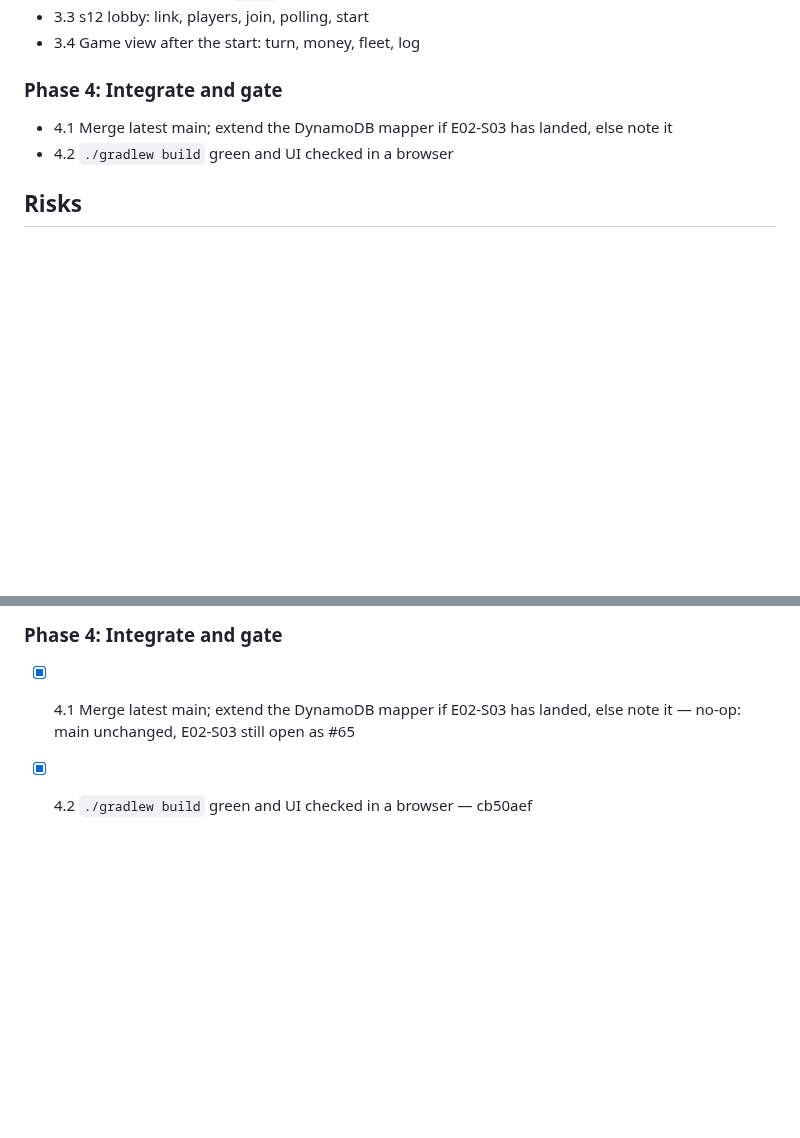
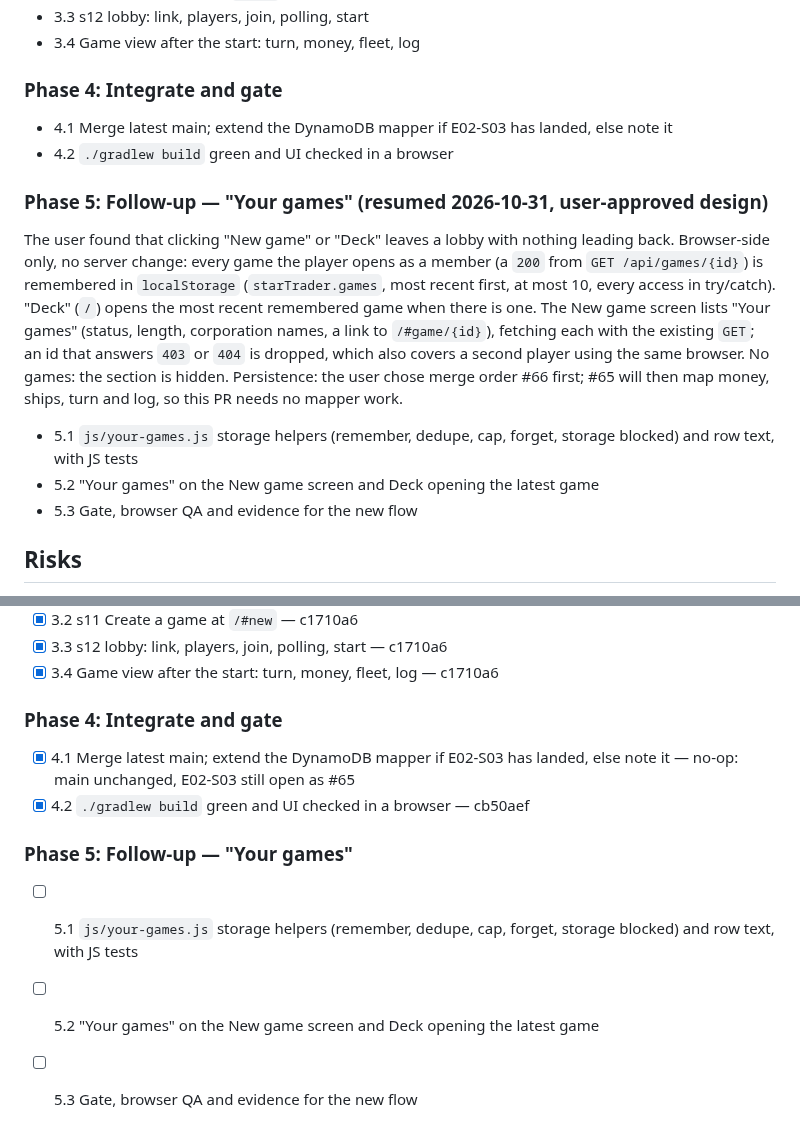
Before and after one commit to quayal/star-trader, a Markdown page: .ai/runs/2026-10-31-e02-s05-create-join-start-game.md, 2 parts joined by grey strips. GitHub-like rendering; blank space fills up the shorter version.

Commit message:
docs(runs): add the "Your games" follow-up phase to e02-s05-create-join-start-game
Co-Authored-By: Claude Opus 5.5 <noreply@anthropic.com>

```diff
--- a/.ai/runs/2026-10-31-e02-s05-create-join-start-game.md
+++ b/.ai/runs/2026-10-31-e02-s05-create-join-start-game.md
@@ -82,6 +82,22 @@ systems, turn 1 Bidding begins, the start is logged, and every lobby moves to th
 - 4.1 Merge latest main; extend the DynamoDB mapper if E02-S03 has landed, else note it
 - 4.2 `./gradlew build` green and UI checked in a browser
 
+### Phase 5: Follow-up — "Your games" (resumed 2026-10-31, user-approved design)
+
+The user found that clicking "New game" or "Deck" leaves a lobby with nothing leading back.
+Browser-side only, no server change: every game the player opens as a member (a `200` from
+`GET /api/games/{id}`) is remembered in `localStorage` (`starTrader.games`, most recent first,
+at most 10, every access in try/catch). "Deck" (`/`) opens the most recent remembered game when
+there is one. The New game screen lists "Your games" (status, length, corporation names, a link
+to `/#game/{id}`), fetching each with the existing `GET`; an id that answers `403` or `404` is
+dropped, which also covers a second player using the same browser. No games: the section is hidden.
+Persistence: the user chose merge order #66 first; #65 will then map money, ships, turn and log,
+so this PR needs no mapper work.
+
+- 5.1 `js/your-games.js` storage helpers (remember, dedupe, cap, forget, storage blocked) and row text, with JS tests
+- 5.2 "Your games" on the New game screen and Deck opening the latest game
+- 5.3 Gate, browser QA and evidence for the new flow
+
 ## Risks
 
 - `risk-high`: the response now splits public and private data (R29); controller tests must
@@ -128,3 +144,9 @@ PR: #66
 
 - [x] 4.1 Merge latest main; extend the DynamoDB mapper if E02-S03 has landed, else note it — no-op: main unchanged, E02-S03 still open as #65
 - [x] 4.2 `./gradlew build` green and UI checked in a browser — cb50aef
+
+### Phase 5: Follow-up — "Your games"
+
+- [ ] 5.1 `js/your-games.js` storage helpers (remember, dedupe, cap, forget, storage blocked) and row text, with JS tests
+- [ ] 5.2 "Your games" on the New game screen and Deck opening the latest game
+- [ ] 5.3 Gate, browser QA and evidence for the new flow
```
